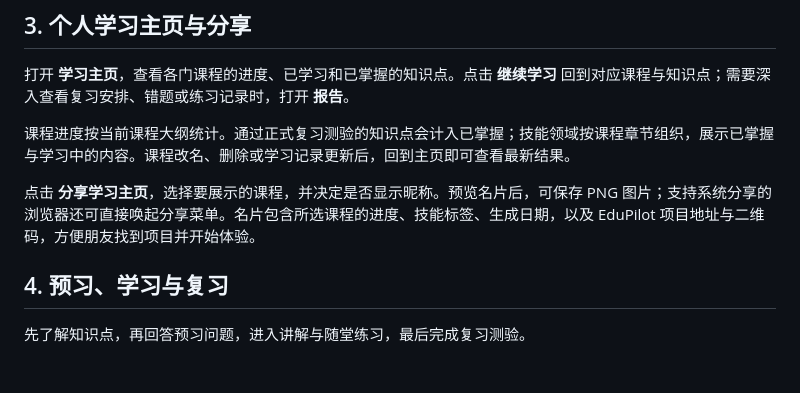
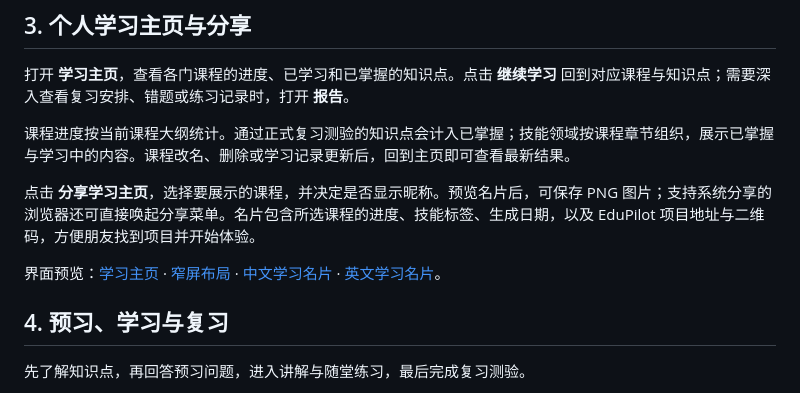
Before and after one commit to 2092372408-pixel/EduPilot, a Markdown page: docs/学生端说明书.md, the part around the change. Rendered like a GitHub page; blank space fills up the shorter version.

```diff
--- a/docs/学生端说明书.md
+++ b/docs/学生端说明书.md
@@ -33,6 +33,8 @@
 课程进度按当前课程大纲统计。通过正式复习测验的知识点会计入已掌握；技能领域按课程章节组织，展示已掌握与学习中的内容。课程改名、删除或学习记录更新后，回到主页即可查看最新结果。
 
 点击 **分享学习主页**，选择要展示的课程，并决定是否显示昵称。预览名片后，可保存 PNG 图片；支持系统分享的浏览器还可直接唤起分享菜单。名片包含所选课程的进度、技能标签、生成日期，以及 EduPilot 项目地址与二维码，方便朋友找到项目并开始体验。
+
+界面预览：[学习主页](screenshots/learning-home-zh.png) · [窄屏布局](screenshots/learning-home-mobile.png) · [中文学习名片](screenshots/learning-card-zh.png) · [英文学习名片](screenshots/learning-card-en.png)。
 
 ## 4. 预习、学习与复习
 
```
Also changed, not shown: README.md (+5 -5 lines), README_en.md (+5 -5 lines), docs/screenshots/learning-card-en.png (added), docs/screenshots/learning-card-zh.png (added), docs/screenshots/learning-home-en.png (added), docs/screenshots/learning-home-mobile.png (added), docs/screenshots/learning-home-zh.png (added).
